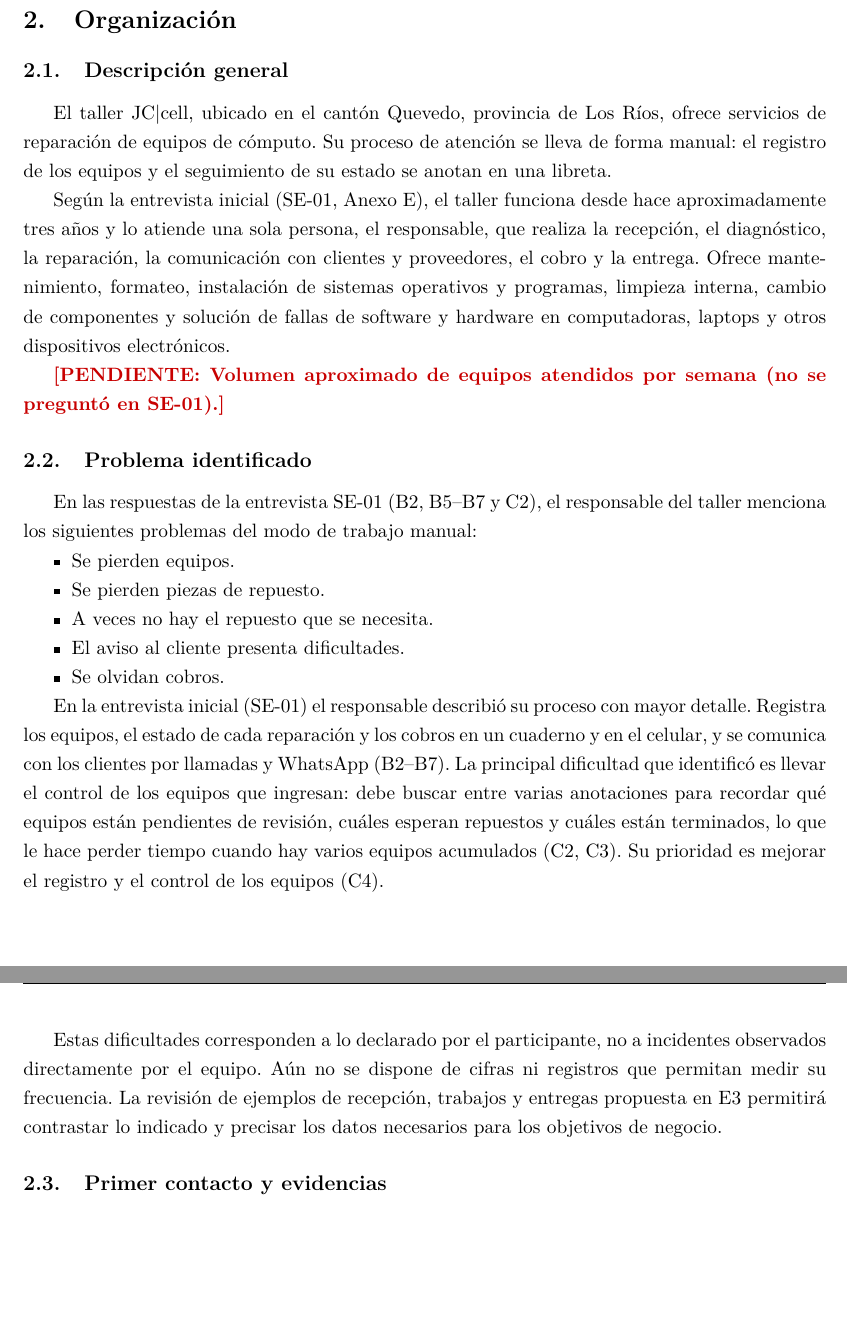
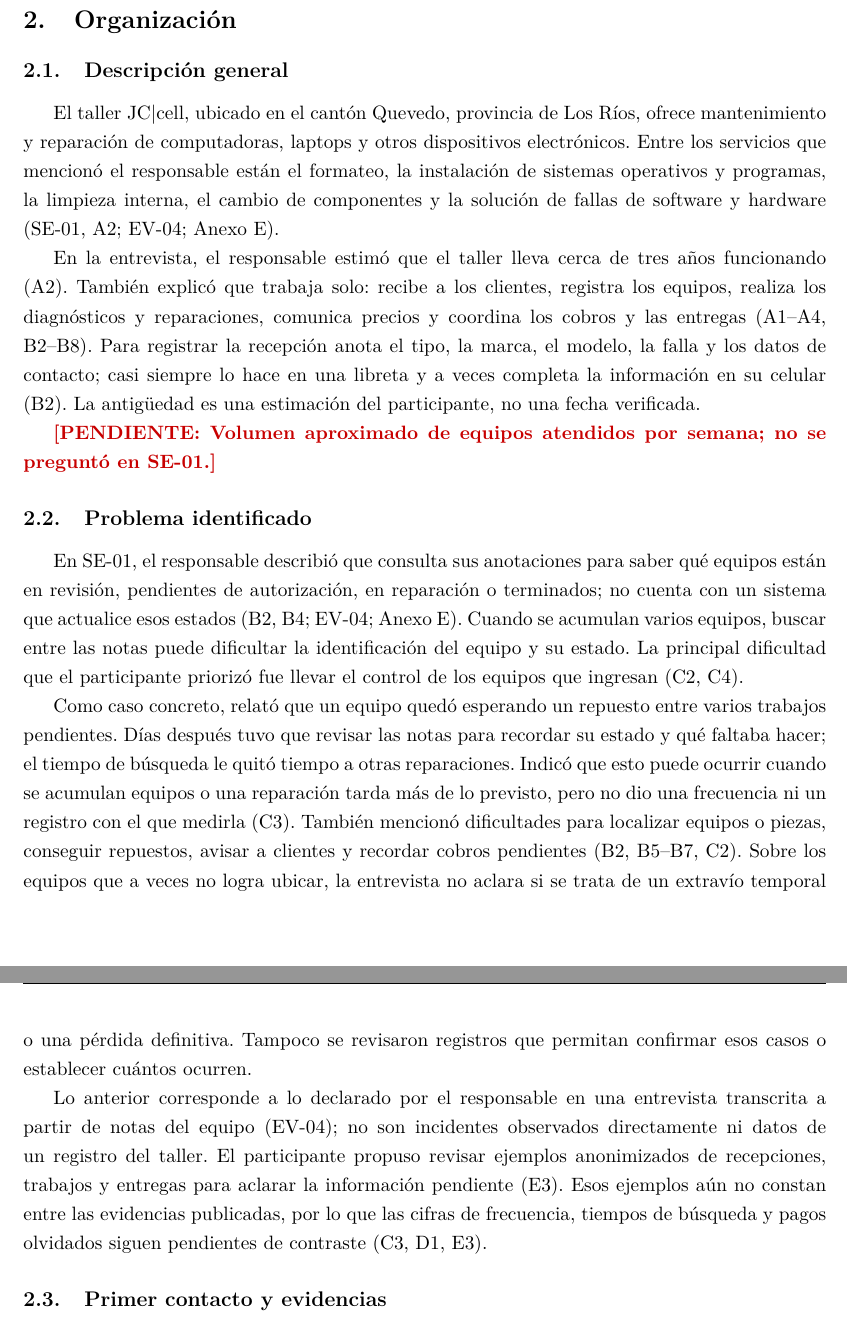
Before and after one commit to EleSteven777/ISR401-ContX, a LaTeX document (PFC/E1/main.tex, which reads PFC/E1/secciones/02-organizacion.tex): two parts of pages 4 and 5 of 36, joined at a grey line, cut so that both start at the same text, the shorter picture padded with empty space. Compiled offline with pdfLaTeX.

Commit message:
Actualiza el problema con base en la entrevista

```diff
--- a/PFC/E1/secciones/02-organizacion.tex
+++ b/PFC/E1/secciones/02-organizacion.tex
@@ -4,42 +4,44 @@
 
 \subsection{Descripci\'on general}
 El taller JC\textbar{}cell, ubicado en el cant\'on Quevedo, provincia de Los R\'ios, ofrece
-servicios de reparaci\'on de equipos de c\'omputo. Su proceso de atenci\'on se lleva de forma
-manual: el registro de los equipos y el seguimiento de su estado se anotan en una libreta.
+mantenimiento y reparaci\'on de computadoras, laptops y otros dispositivos electr\'onicos.
+Entre los servicios que mencion\'o el responsable est\'an el formateo, la instalaci\'on de
+sistemas operativos y programas, la limpieza interna, el cambio de componentes y la soluci\'on
+de fallas de software y hardware (SE-01, A2; EV-04; Anexo~\ref{anx:registro-entrevista}).
 
-Seg\'un la entrevista inicial (SE-01, Anexo~\ref{anx:registro-entrevista}), el taller funciona
-desde hace aproximadamente tres a\~nos y lo atiende una sola persona, el responsable, que realiza
-la recepci\'on, el diagn\'ostico, la reparaci\'on, la comunicaci\'on con clientes y proveedores, el
-cobro y la entrega. Ofrece mantenimiento, formateo, instalaci\'on de sistemas operativos y
-programas, limpieza interna, cambio de componentes y soluci\'on de fallas de software y hardware
-en computadoras, laptops y otros dispositivos electr\'onicos.
+En la entrevista, el responsable estim\'o que el taller lleva cerca de tres a\~nos funcionando
+(A2). Tambi\'en explic\'o que trabaja solo: recibe a los clientes, registra los equipos, realiza
+los diagn\'osticos y reparaciones, comunica precios y coordina los cobros y las entregas (A1--A4,
+B2--B8). Para registrar la recepci\'on anota el tipo, la marca, el modelo, la falla y los datos
+de contacto; casi siempre lo hace en una libreta y a veces completa la informaci\'on en su
+celular (B2). La antig\"uedad es una estimaci\'on del participante, no una fecha verificada.
 
-\pendiente{Volumen aproximado de equipos atendidos por semana (no se pregunt\'o en SE-01).}
+\pendiente{Volumen aproximado de equipos atendidos por semana; no se pregunt\'o en SE-01.}
 
 \subsection{Problema identificado}
-En las respuestas de la entrevista SE-01 (B2, B5--B7 y C2), el responsable del taller
-menciona los siguientes problemas del modo de trabajo manual:
+En SE-01, el responsable describi\'o que consulta sus anotaciones para saber qu\'e equipos est\'an
+en revisi\'on, pendientes de autorizaci\'on, en reparaci\'on o terminados; no cuenta con un sistema
+que actualice esos estados (B2, B4; EV-04; Anexo~\ref{anx:registro-entrevista}). Cuando se
+acumulan varios equipos, buscar entre las notas puede dificultar la identificaci\'on del equipo y
+su estado. La principal dificultad que el participante prioriz\'o fue llevar el control de los
+equipos que ingresan (C2, C4).
 
-\begin{itemize}[nosep]
-  \item Se pierden equipos.
-  \item Se pierden piezas de repuesto.
-  \item A veces no hay el repuesto que se necesita.
-  \item El aviso al cliente presenta dificultades.
-  \item Se olvidan cobros.
-\end{itemize}
+Como caso concreto, relat\'o que un equipo qued\'o esperando un repuesto entre varios trabajos
+pendientes. D\'ias despu\'es tuvo que revisar las notas para recordar su estado y qu\'e faltaba hacer;
+el tiempo de b\'usqueda le quit\'o tiempo a otras reparaciones. Indic\'o que esto puede ocurrir
+cuando se acumulan equipos o una reparaci\'on tarda m\'as de lo previsto, pero no dio una frecuencia
+ni un registro con el que medirla (C3). Tambi\'en mencion\'o dificultades para localizar equipos o
+piezas, conseguir repuestos, avisar a clientes y recordar cobros pendientes (B2, B5--B7, C2).
+Sobre los equipos que a veces no logra ubicar, la entrevista no aclara si se trata de un extrav\'io
+temporal o una p\'erdida definitiva. Tampoco se revisaron registros que permitan confirmar esos
+casos o establecer cu\'antos ocurren.
 
-En la entrevista inicial (SE-01) el responsable describi\'o su proceso con mayor detalle. Registra
-los equipos, el estado de cada reparaci\'on y los cobros en un cuaderno y en el celular, y se
-comunica con los clientes por llamadas y WhatsApp (B2--B7). La principal dificultad que identific\'o
-es llevar el control de los equipos que ingresan: debe buscar entre varias anotaciones para
-recordar qu\'e equipos est\'an pendientes de revisi\'on, cu\'ales esperan repuestos y cu\'ales est\'an
-terminados, lo que le hace perder tiempo cuando hay varios equipos acumulados (C2, C3). Su
-prioridad es mejorar el registro y el control de los equipos (C4).
-
-Estas dificultades corresponden a lo declarado por el participante, no a incidentes observados
-directamente por el equipo. Aún no se dispone de cifras ni registros que permitan medir su
-frecuencia. La revisión de ejemplos de recepción, trabajos y entregas propuesta en E3 permitirá
-contrastar lo indicado y precisar los datos necesarios para los objetivos de negocio.
+Lo anterior corresponde a lo declarado por el responsable en una entrevista transcrita a partir
+de notas del equipo (EV-04); no son incidentes observados directamente ni datos de un registro del
+taller. El participante propuso revisar ejemplos anonimizados de recepciones, trabajos y entregas
+para aclarar la informaci\'on pendiente (E3). Esos ejemplos a\'un no constan entre las evidencias
+publicadas, por lo que las cifras de frecuencia, tiempos de b\'usqueda y pagos olvidados siguen
+pendientes de contraste (C3, D1, E3).
 
 \subsection{Primer contacto y evidencias}
 La Tabla~\ref{tab:evidencias-org} resume las evidencias que respaldan la participaci\'on de la
```
Also changed, not shown: PFC/E1/main.pdf.
